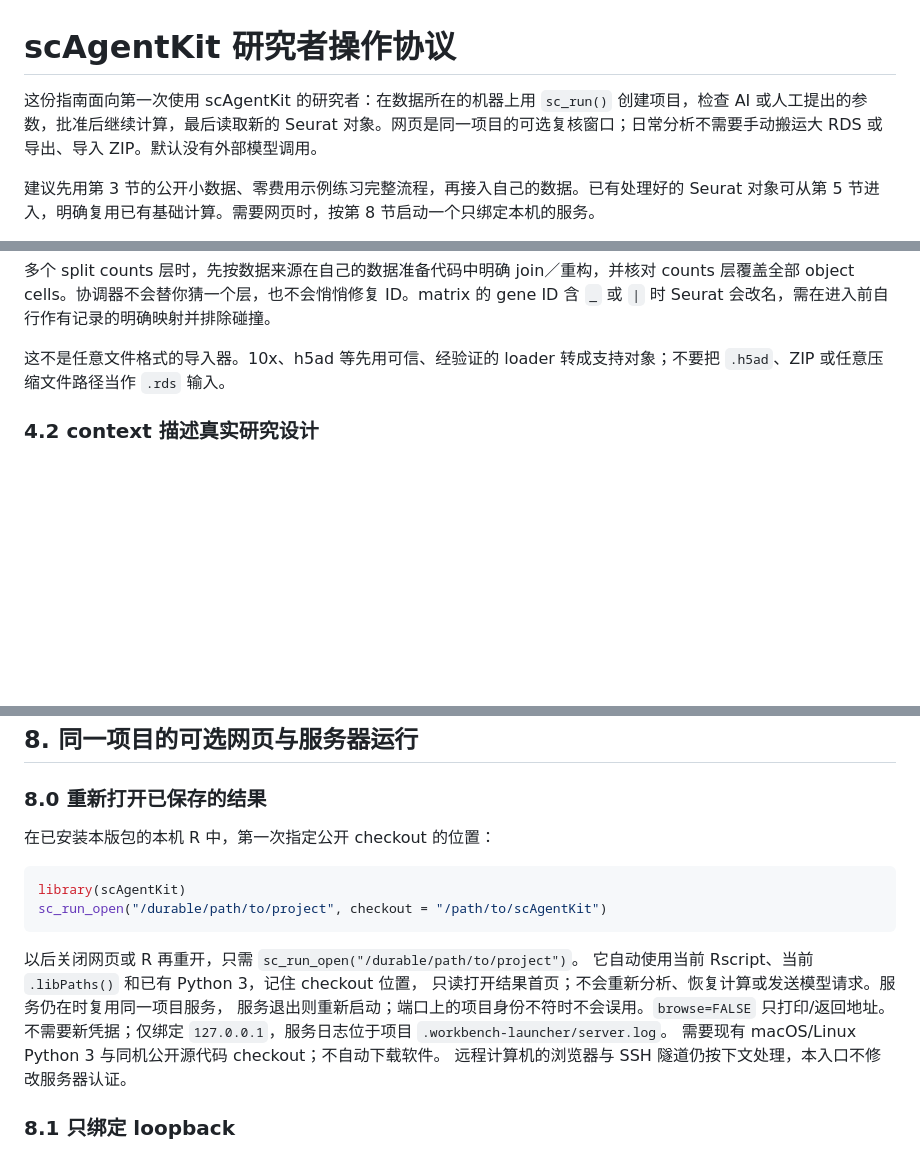
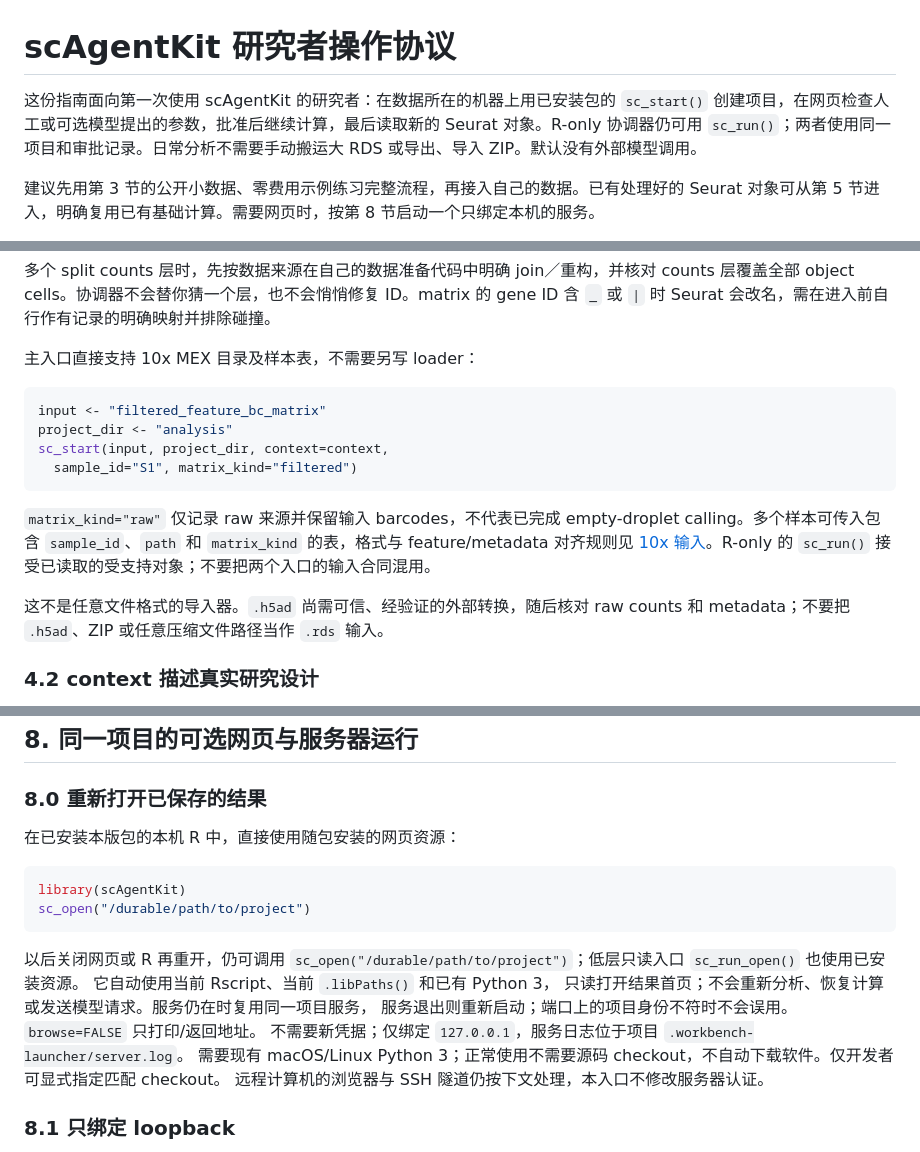
Before and after one commit to ChanghaoKan/scAgentKit, a Markdown page: docs/RESEARCHER_PROTOCOL_ZH.md, 3 parts joined by grey strips. GitHub-like rendering; blank space fills up the shorter version.

Commit message:
docs: align Chinese input and browser protocol with installed entry

````diff
--- a/docs/RESEARCHER_PROTOCOL_ZH.md
+++ b/docs/RESEARCHER_PROTOCOL_ZH.md
@@ -1,6 +1,6 @@
 # scAgentKit 研究者操作协议
 
-这份指南面向第一次使用 scAgentKit 的研究者：在数据所在的机器上用 `sc_run()` 创建项目，检查 AI 或人工提出的参数，批准后继续计算，最后读取新的 Seurat 对象。网页是同一项目的可选复核窗口；日常分析不需要手动搬运大 RDS 或导出、导入 ZIP。默认没有外部模型调用。
+这份指南面向第一次使用 scAgentKit 的研究者：在数据所在的机器上用已安装包的 `sc_start()` 创建项目，在网页检查人工或可选模型提出的参数，批准后继续计算，最后读取新的 Seurat 对象。R-only 协调器仍可用 `sc_run()`；两者使用同一项目和审批记录。日常分析不需要手动搬运大 RDS 或导出、导入 ZIP。默认没有外部模型调用。
 
 建议先用第 3 节的公开小数据、零费用示例练习完整流程，再接入自己的数据。已有处理好的 Seurat 对象可从第 5 节进入，明确复用已有基础计算。需要网页时，按第 8 节启动一个只绑定本机的服务。
 
@@ -140,7 +140,18 @@ dim(SeuratObject::LayerData(seu, assay = "RNA", layer = "counts"))
 
 多个 split counts 层时，先按数据来源在自己的数据准备代码中明确 join／重构，并核对 counts 层覆盖全部 object cells。协调器不会替你猜一个层，也不会悄悄修复 ID。matrix 的 gene ID 含 `_` 或 `|` 时 Seurat 会改名，需在进入前自行作有记录的明确映射并排除碰撞。
 
-这不是任意文件格式的导入器。10x、h5ad 等先用可信、经验证的 loader 转成支持对象；不要把 `.h5ad`、ZIP 或任意压缩文件路径当作 `.rds` 输入。
+主入口直接支持 10x MEX 目录及样本表，不需要另写 loader：
+
+```r
+input <- "filtered_feature_bc_matrix"
+project_dir <- "analysis"
+sc_start(input, project_dir, context=context,
+  sample_id="S1", matrix_kind="filtered")
+```
+
+`matrix_kind="raw"` 仅记录 raw 来源并保留输入 barcodes，不代表已完成 empty-droplet calling。多个样本可传入包含 `sample_id`、`path` 和 `matrix_kind` 的表，格式与 feature/metadata 对齐规则见 [10x 输入](TENX_INPUT.md)。R-only 的 `sc_run()` 接受已读取的受支持对象；不要把两个入口的输入合同混用。
+
+这不是任意文件格式的导入器。`.h5ad` 尚需可信、经验证的外部转换，随后核对 raw counts 和 metadata；不要把 `.h5ad`、ZIP 或任意压缩文件路径当作 `.rds` 输入。
 
 ### 4.2 context 描述真实研究设计
 
@@ -363,19 +374,19 @@ doublet 的受审运行时组合是 scDblFinder `1.26.7` + xgboost `>=3.1`，以
 
 ### 8.0 重新打开已保存的结果
 
-在已安装本版包的本机 R 中，第一次指定公开 checkout 的位置：
+在已安装本版包的本机 R 中，直接使用随包安装的网页资源：
 
 ```r
 library(scAgentKit)
-sc_run_open("/durable/path/to/project", checkout = "/path/to/scAgentKit")
+sc_open("/durable/path/to/project")
 ```
 
-以后关闭网页或 R 再重开，只需 `sc_run_open("/durable/path/to/project")`。
-它自动使用当前 Rscript、当前 `.libPaths()` 和已有 Python 3，记住 checkout 位置，
+以后关闭网页或 R 再重开，仍可调用 `sc_open("/durable/path/to/project")`；低层只读入口 `sc_run_open()` 也使用已安装资源。
+它自动使用当前 Rscript、当前 `.libPaths()` 和已有 Python 3，
 只读打开结果首页；不会重新分析、恢复计算或发送模型请求。服务仍在时复用同一项目服务，
 服务退出则重新启动；端口上的项目身份不符时不会误用。`browse=FALSE` 只打印/返回地址。
 不需要新凭据；仅绑定 `127.0.0.1`，服务日志位于项目 `.workbench-launcher/server.log`。
-需要现有 macOS/Linux Python 3 与同机公开源代码 checkout；不自动下载软件。
+需要现有 macOS/Linux Python 3；正常使用不需要源码 checkout，不自动下载软件。仅开发者可显式指定匹配 checkout。
 远程计算机的浏览器与 SSH 隧道仍按下文处理，本入口不修改服务器认证。
 
 ### 8.1 只绑定 loopback
````
